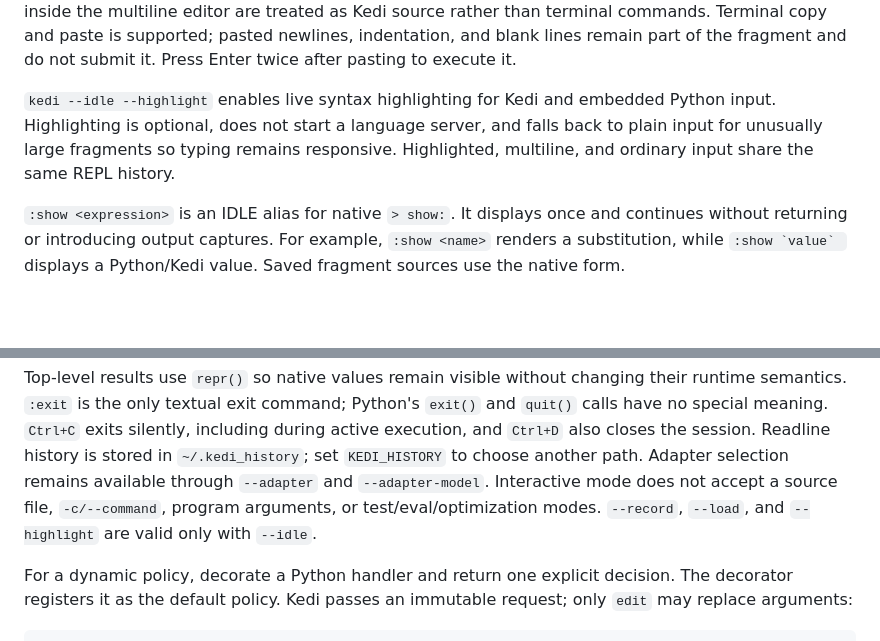
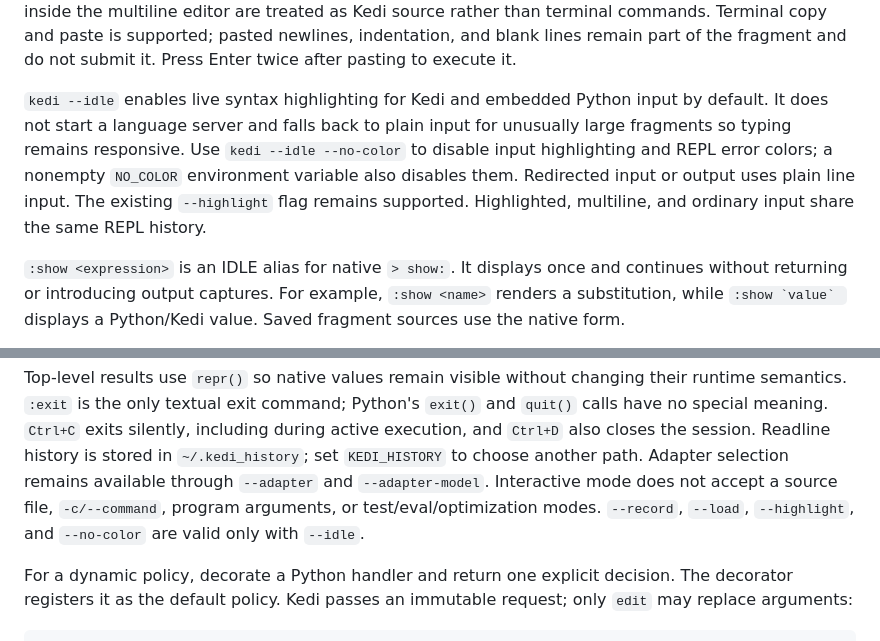
Before and after one commit to kedi-lang/kedi, a Markdown page: docs/KEDI_DSL.md, 2 parts joined by grey strips. GitHub-like rendering; blank space fills up the shorter version.

```diff
--- a/docs/KEDI_DSL.md
+++ b/docs/KEDI_DSL.md
@@ -3875,11 +3875,13 @@ as Kedi source rather than terminal commands. Terminal copy and paste is
 supported; pasted newlines, indentation, and blank lines remain part of the
 fragment and do not submit it. Press Enter twice after pasting to execute it.
 
-`kedi --idle --highlight` enables live syntax highlighting for Kedi and
-embedded Python input. Highlighting is optional, does not start a language
-server, and falls back to plain input for unusually large fragments so typing
-remains responsive. Highlighted, multiline, and ordinary input share the same
-REPL history.
+`kedi --idle` enables live syntax highlighting for Kedi and embedded Python
+input by default. It does not start a language server and falls back to plain
+input for unusually large fragments so typing remains responsive. Use
+`kedi --idle --no-color` to disable input highlighting and REPL error colors;
+a nonempty `NO_COLOR` environment variable also disables them. Redirected input
+or output uses plain line input. The existing `--highlight` flag remains
+supported. Highlighted, multiline, and ordinary input share the same REPL history.
 
 `:show <expression>` is an IDLE alias for native `> show:`. It displays once
 and continues without returning or introducing output captures. For example,
@@ -3914,7 +3916,7 @@ Readline history is stored in `~/.kedi_history`; set `KEDI_HISTORY` to
 choose another path. Adapter selection remains available through
 `--adapter` and `--adapter-model`. Interactive mode does not accept a source
 file, `-c/--command`, program arguments, or test/eval/optimization modes.
-`--record`, `--load`, and `--highlight` are valid only with `--idle`.
+`--record`, `--load`, `--highlight`, and `--no-color` are valid only with `--idle`.
 
 For a dynamic policy, decorate a Python handler and return one explicit
 decision. The decorator registers it as the default policy. Kedi passes an
```
Also changed, not shown: README.md (+35 -0 lines), docs/assets/repl/terminal-session.png (added), 8 other files.
